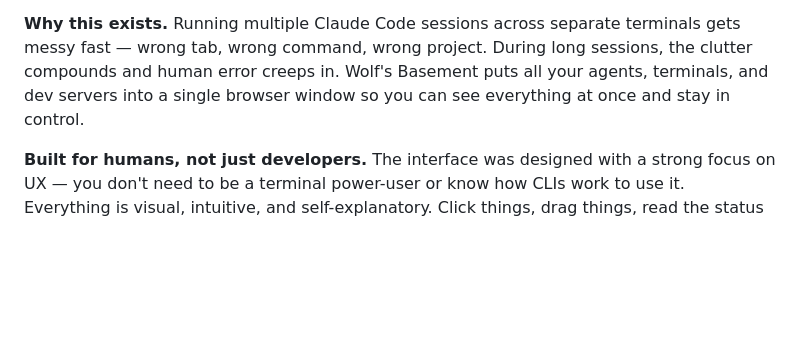
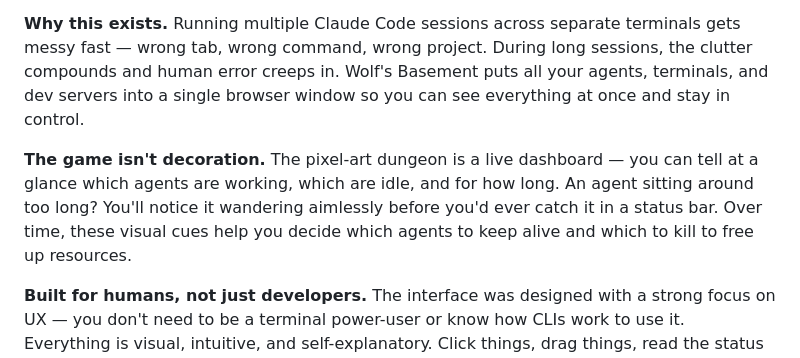
Before and after one commit to manager/wolfs-basement, a Markdown page: README.md, the part around the change. Drawn GitHub-style; blank space fills up the shorter version.

Commit message:
Add game-as-dashboard rationale to README intro
Co-Authored-By: Claude Opus 4.6 <noreply@anthropic.com>

```diff
--- a/README.md
+++ b/README.md
@@ -5,6 +5,8 @@ A visual RPG terminal multiplexer for [Claude Code](https://claude.ai/code) CLI.
 Four pixel-art dungeon agents — each running an independent Claude Code session — work side by side in a procedurally drawn basement. A Phaser 3 game on the left, rich markdown terminals on the right.
 
 **Why this exists.** Running multiple Claude Code sessions across separate terminals gets messy fast — wrong tab, wrong command, wrong project. During long sessions, the clutter compounds and human error creeps in. Wolf's Basement puts all your agents, terminals, and dev servers into a single browser window so you can see everything at once and stay in control.
+
+**The game isn't decoration.** The pixel-art dungeon is a live dashboard — you can tell at a glance which agents are working, which are idle, and for how long. An agent sitting around too long? You'll notice it wandering aimlessly before you'd ever catch it in a status bar. Over time, these visual cues help you decide which agents to keep alive and which to kill to free up resources.
 
 **Built for humans, not just developers.** The interface was designed with a strong focus on UX — you don't need to be a terminal power-user or know how CLIs work to use it. Everything is visual, intuitive, and self-explanatory. Click things, drag things, read the status bar. If you can use a browser, you can run four AI agents.
 
```
